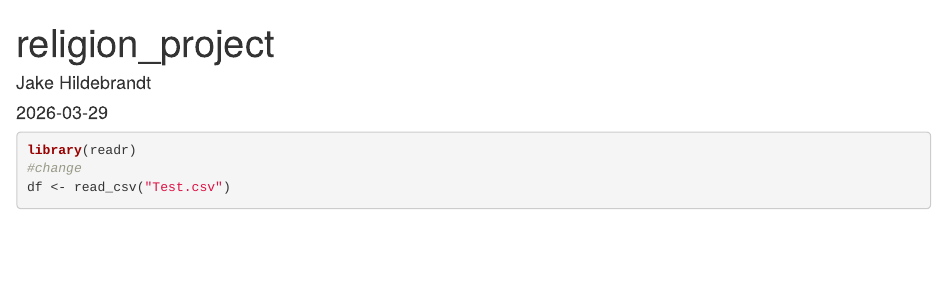
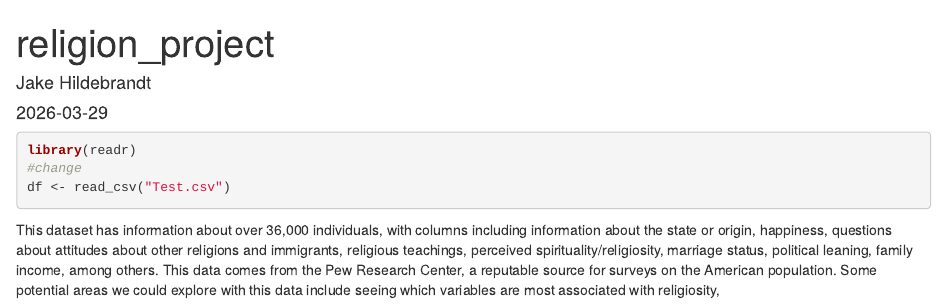
Before and after one commit to RachelChen129/Religion_data_file, an R Markdown document (religion_project.Rmd): the page in a window 1100 px wide, from its top. Rendered offline with R 4.5, knitr and Pandoc, with nearby package versions; the code chunks are not run, so their results and figures are left out.

Commit message:
Update religion_project.Rmd

````diff
--- a/religion_project.Rmd
+++ b/religion_project.Rmd
@@ -14,3 +14,5 @@ library(readr)
 #change
 df <- read_csv("Test.csv")
 ```
+This dataset has information about over 36,000 individuals, with columns including information about the state or origin, happiness, questions about attitudes about other religions and immigrants, religious teachings, perceived spirituality/religiosity, marriage status, political leaning, family income, among others. This data comes from the Pew Research Center, a reputable source for surveys on the American population.
+Some potential areas we could explore with this data include seeing which variables are most associated with religiosity,
````
